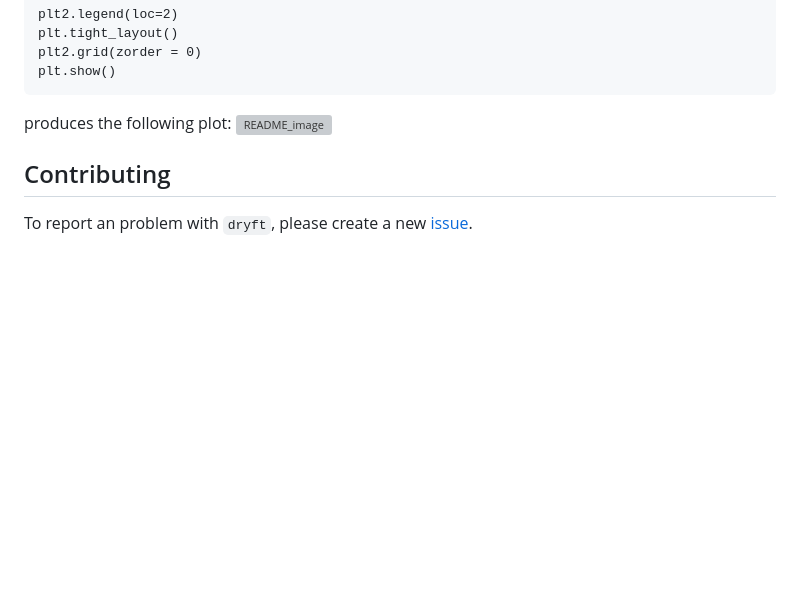
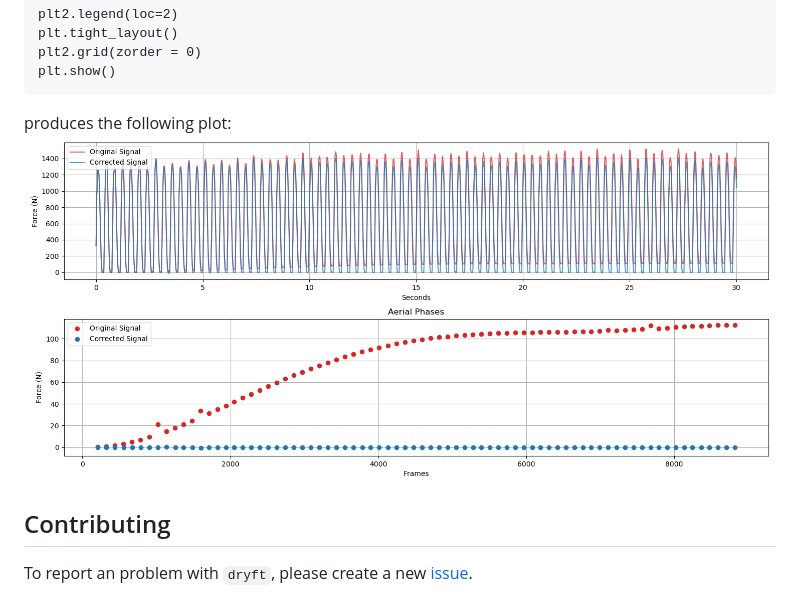
Before and after one commit to alcantarar/dryft, a Markdown page: README.md, the part around the change. Drawn GitHub-style; pictures changed too: documentation/README_output.png (added); blank space fills up the shorter version; grey boxes are pictures that could not be loaded.

Commit message:
update readme output plot

````diff
--- a/README.md
+++ b/README.md
@@ -182,7 +182,7 @@ plt2.grid(zorder = 0)
 plt.show()
 ```
 produces the following plot:
-![README_image](sample/output.png)
+![README_image](documentation/README_output.png)
 
 ## Contributing
 
````
